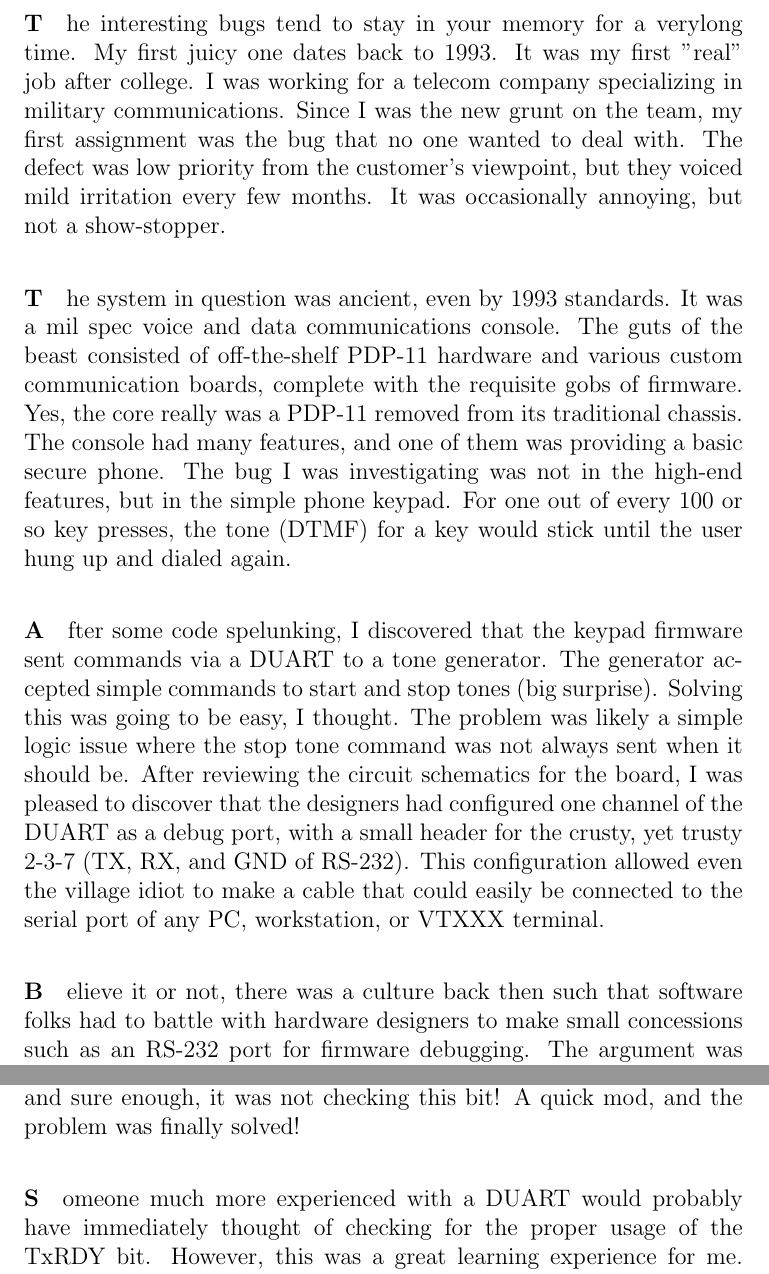
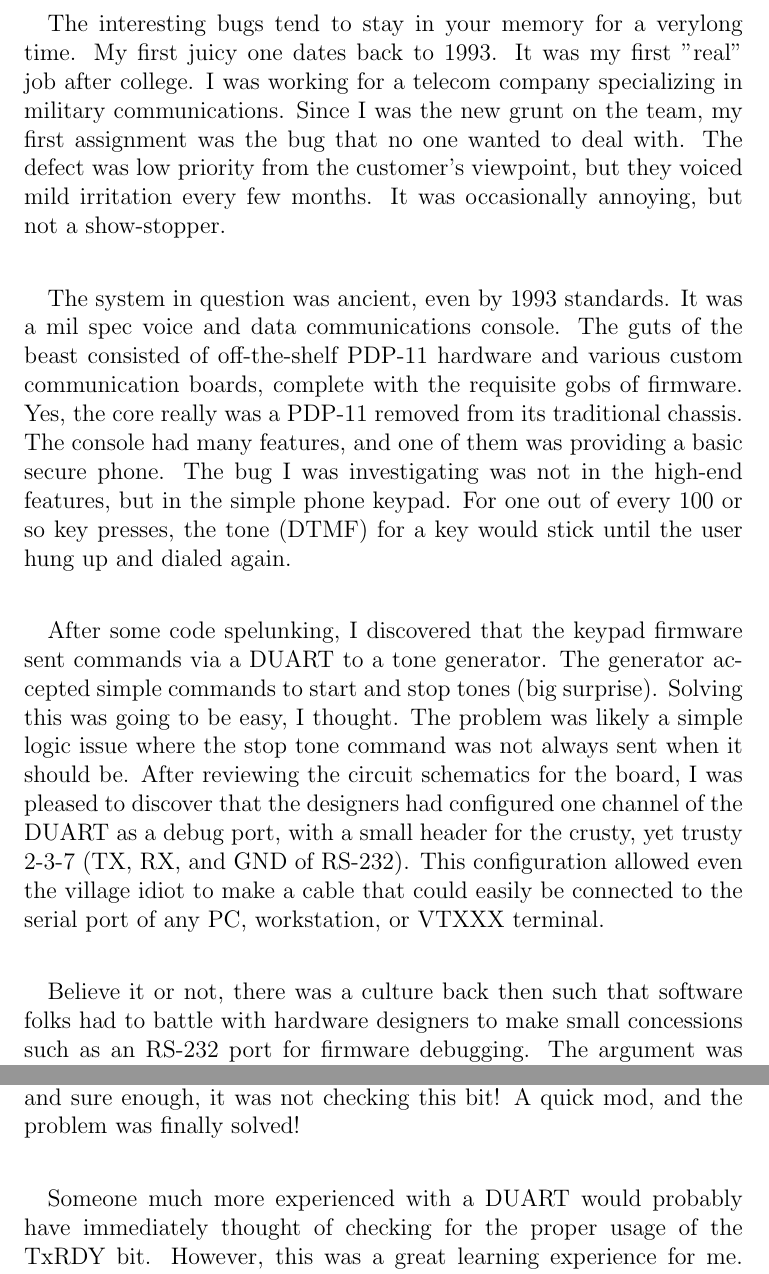
Before and after one commit to tstout/writing, a LaTeX document (softdev-1985-present/memories.tex, which reads softdev-1985-present/hard-to-find-bugs-part-1.tex): two parts of pages 7 and 10 of 12, joined at a grey line, cut so that both start at the same text. Compiled offline with pdfLaTeX.

Commit message:
formatting updates

```diff
--- a/softdev-1985-present/hard-to-find-bugs-part-1.tex
+++ b/softdev-1985-present/hard-to-find-bugs-part-1.tex
@@ -1,9 +1,34 @@
-\paragraph
-The interesting bugs tend to stay in your memory for a verylong time.
-My first juicy one dates back to 1993. It was my first "real" job
-after college. I was working for a telecom company specializing in
-military communications. Since I was the new grunt on the team, my
-first assignment was the bug that no one wanted to deal with. The
-defect was low priority from the customer's viewpoint, but they voiced mild irritation every few months. It was occasionally annoying, but not a show-stopper.
+\paragraph{}
+The interesting bugs tend to stay in your memory for a verylong time. My first
+juicy one dates back to 1993. It was my first "real" job after college. I was
+working for a telecom company specializing in military communications. Since I
+was the new grunt on the team, my first assignment was the bug that no one
+wanted to deal with. The defect was low priority from the customer's viewpoint,
+but they voiced mild irritation every few months. It was occasionally annoying,
+but not a show-stopper.
 
-\paragraph The system in question was ancient, even by 1993 standards. It was a mil spec voice and data communications console. The guts of the beast consisted of off-the-shelf PDP-11 hardware and various custom communication boards, complete with the requisite gobs of firmware. Yes, the core really was a PDP-11 removed from its traditional chassis. The console had many features, and one of them was providing a basic secure phone. The bug I was investigating was not in the high-end features, but in the simple phone keypad. For one out of every 100 or so key presses, the tone (DTMF) for a key would stick until the user hung up and dialed again.
+\paragraph{}
+The system in question was ancient, even by 1993 standards. It was a mil spec
+voice and data communications console. The guts of the beast consisted of
+off-the-shelf PDP-11 hardware and various custom communication boards, complete
+with the requisite gobs of firmware. Yes, the core really was a PDP-11 removed
+from its traditional chassis. The console had many features, and one of them was
+providing a basic secure phone. The bug I was investigating was not in the
+high-end features, but in the simple phone keypad. For one out of every 100 or
+so key presses, the tone (DTMF) for a key would stick until the user hung up and
+dialed again.
+\paragraph {}
+After some code spelunking, I discovered that the keypad firmware sent commands
+via a DUART to a tone generator. The generator accepted simple commands to start
+and stop tones (big surprise). Solving this was going to be easy, I thought. The
+problem was likely a simple logic issue where the stop tone command was not
+always sent when it should be. After reviewing the circuit schematics for the
+board, I was pleased to discover that the designers had configured one channel
+of the DUART as a debug port, with a small header for the crusty, yet trusty
+2-3-7 (TX, RX, and GND of RS-232). This configuration allowed even the village
+idiot to make a cable that could easily be connected to the serial port of any
+PC, workstation, or VTXXX terminal.
+\paragraph {}
+Believe it or not, there was a culture back then such that software folks had to
+battle with hardware designers to make small concessions such as an RS-232 port
+for firmware debugging. The argument was always something like "That will add 50
@@ -9,0 +42 @@ defect was low priority from the customer's viewpoint, but they voiced mild irri
+\paragraph {}
@@ -10,2 +109 @@ defect was low priority from the customer's viewpoint, but they voiced mild irri
 
-\paragraph After some code spelunking, I discovered that the keypad firmware sent commands via a DUART to a tone generator. The generator accepted simple commands to start and stop tones (big surprise). Solving this was going to be easy, I thought. The problem was likely a simple logic issue where the stop tone command was not always sent when it should be. After reviewing the circuit schematics for the board, I was pleased to discover that the designers had configured one channel of the DUART as a debug port, with a small header for the crusty, yet trusty 2-3-7 (TX, RX, and GND of RS-232). This configuration allowed even the village idiot to make a cable that could easily be connected to the serial port of any PC, workstation, or VTXXX terminal.
@@ -12,3 +113,5 @@ defect was low priority from the customer's viewpoint, but they voiced mild irri
 
-\paragraph Believe it or not, there was a culture back then such that software folks had to battle with hardware designers to make small concessions such as an RS-232 port for firmware debugging. The argument was always something like "That will add 50 cents to the cost of every board! Why can't you software people get it together before we go into production?" When confronted with this in meetings, I always wanted to pipe up with "Well, let's talk about all the white wires that needed to be applied to boards X,Y and Z, after they were put into production". I never actually stated my true thoughts on the matter, since I accepted (capitulated) that it would be in vain. I was a subordinate software grunt in a world of hardware hubris.
+Perhaps the firmware was not checking this bit before writing to the transmit
+register? I then took another look at the transmitting code, and sure enough, it
+was not checking this bit! A quick mod, and the problem was finally solved!
 
@@ -26,3 +118,4 @@ TxRDY - When set, it indicates that the transmit-holding register (the one waiti
-Perhaps the firmware was not checking this bit before writing to the transmit register? I then took another look at the transmitting code, and sure enough, it was not checking this bit! A quick mod, and the problem was finally solved!
-
-\paragraph Someone much more experienced with a DUART would probably have immediately thought of checking for the proper usage of the TxRDY bit. However, this was a great learning experience for me. I was new at the company, and it accelerated my knowledge of my employer's processes such as source control usage, ROM image archiving, and how to use a logic probe to debug software. It was also very educational for me to look at circuit schematics alongside code. I did not work in the embedded world for long, but the 'cool' factor of using a hardware probe to debug software will always be a fond memory.
+\paragraph {}
+Someone much more experienced with a DUART would probably have immediately
+thought of checking for the proper usage of the TxRDY bit. However, this was a
+great learning experience for me. I was new at the company, and it accelerated
```
Also changed, not shown: softdev-1985-present/hard-to-find-bugs-part-1.tex (92 more changed lines).
